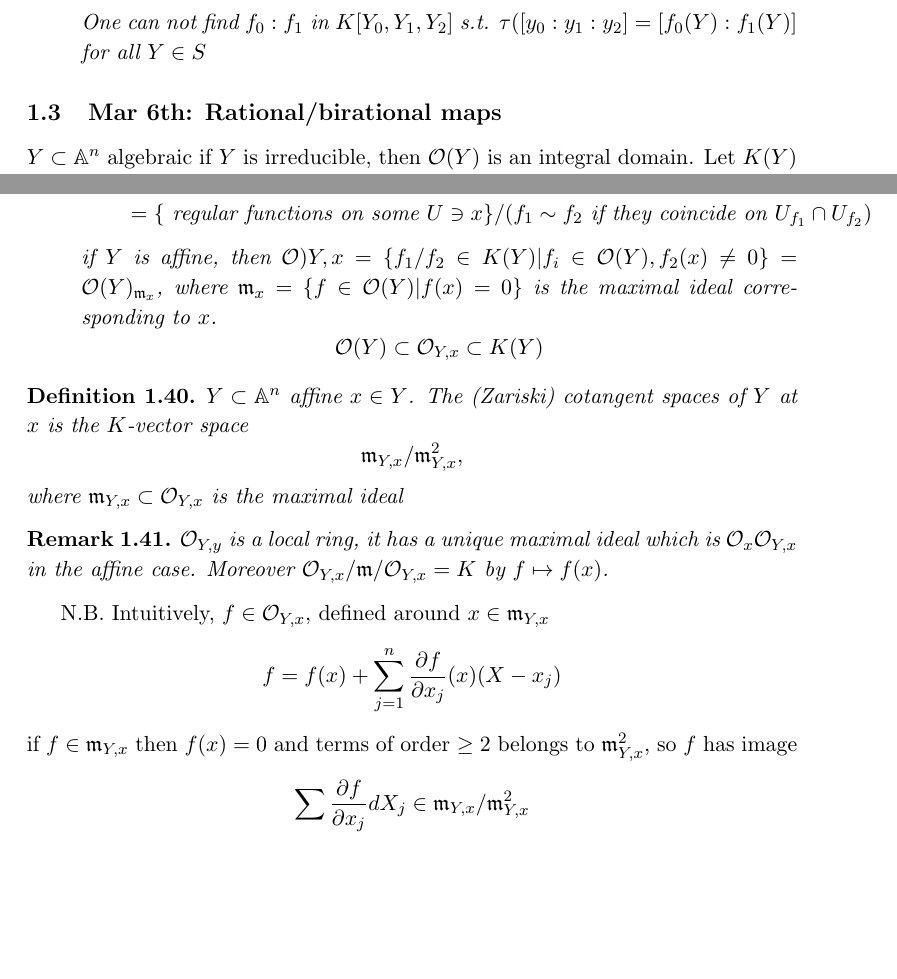
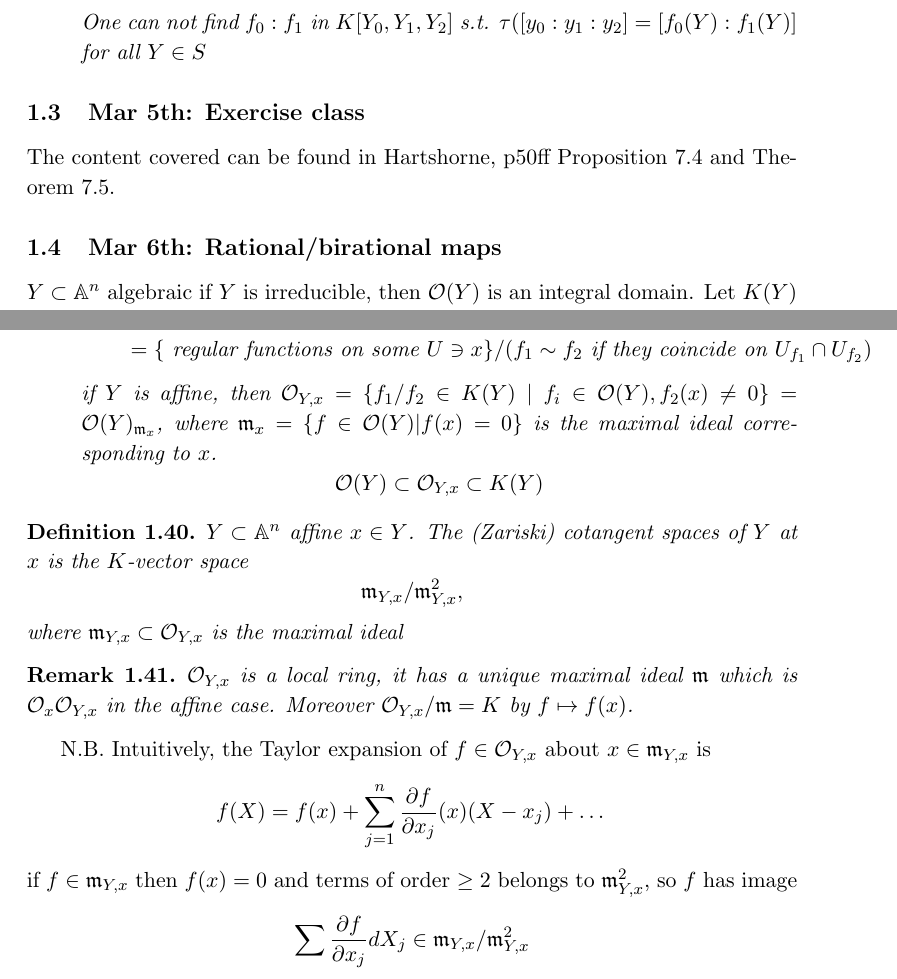
Before and after one commit to ldXiao/Notes2018spring, a LaTeX document (AG/AG.tex): two parts of pages 9 and 18 of 18, joined at a grey line, cut so that both start at the same text, the shorter picture padded with empty space. Compiled offline with pdfLaTeX.

Commit message:
Typos fixed
+reference for exercise class

```diff
--- a/AG/AG.tex
+++ b/AG/AG.tex
@@ -464,6 +465,10 @@ One can not find $f_0:f_1$ in $K[Y_0,Y_1,Y_2]$ s.t. $\tau([y_0:y_1:y_2]=[f_0(Y):
 \end{enumerate}
 \end{ex}
 
+\subsection{Mar 5th: Exercise class}
+The content covered can be found in Hartshorne, p50ff Proposition 7.4 and Theorem 7.5.
+
+
 \subsection{Mar 6th: Rational/birational maps}
 
 $Y\subset \affn^n$ algebraic if $Y$ is irreducible, then $\calo(Y)$ is an integral domain. Let $K(Y)$ be its quotient field. What is the geometric meaning of $K(Y)$? It is called the \textbf{function field} of $Y$.
@@ -869,7 +874,7 @@ $$
 &=\{\text{ regular functions on some } U\ni x\}/(f_1\sim f_2\text{ if they coincide on } U_{f_1}\cap U_{f_2})
 \end{aligned}
 $$
-if $Y$ is affine, then $\calo){Y,x}=\{f_1/f_2\in K(Y)|f_i\in\calo(Y),f_2(x)\neq 0\}=\calo(Y)_{\scm_x}$, where $\scm_x=\{f\in\calo(Y)|f(x)=0\}$ is the maximal ideal corresponding to $x$.
+if $Y$ is affine, then $\calo_{Y,x}=\{f_1/f_2\in K(Y) \mid f_i\in\calo(Y),f_2(x)\neq 0\}=\calo(Y)_{\scm_x}$, where $\scm_x=\{f\in\calo(Y)|f(x)=0\}$ is the maximal ideal corresponding to $x$.
 $$
 \calo(Y)\subset\calo_{Y,x}\subset K(Y)
 $$
@@ -883,12 +888,12 @@ $$
 where $\scm_{Y,x}\subset \calo_{Y,x}$ is the maximal ideal
 \end{dfn}
 \begin{rmk}
-$\calo_{Y,y}$ is a local ring, it has a unique maximal ideal which is $\calo_x\calo_{Y,x}$ in the affine case. Moreover $\calo_{Y,x}/\scm/\calo_{Y,x}=K$ by $f\mapsto f(x)$.
+$\calo_{Y,x}$ is a local ring, it has a unique maximal ideal $\scm$ which is $\calo_x\calo_{Y,x}$ in the affine case. Moreover $\calo_{Y,x}/\scm=K$ by $f\mapsto f(x)$.
 \end{rmk}
 
-N.B. Intuitively,  $f\in \calo_{Y,x}$, defined around $x\in\scm_{Y,x}$
+N.B. Intuitively,  the Taylor expansion of $f\in \calo_{Y,x}$ about $x\in\scm_{Y,x}$ is
 $$
-f=f(x)+\sum^n_{j=1}\frac{\pd f}{\pd x_j}(x)(X-x_j)
+f(X)=f(x)+\sum^n_{j=1}\frac{\pd f}{\pd x_j}(x)(X-x_j)+\dots
 $$
 if $f\in\scm_{Y,x}$ then $f(x)=0$ and terms of order $\geq 2$ belongs to $\scm_{Y,x}^2$, so $f$ has image
 $$
```
Also changed, not shown: AG/AG.pdf, AG/AG.tex (19 more changed lines), 6 other files.
